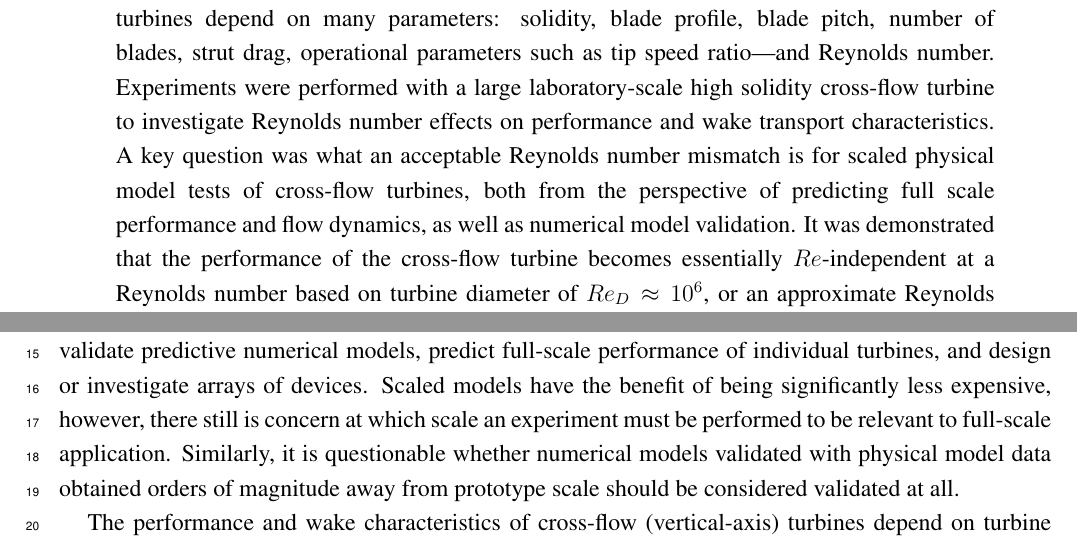
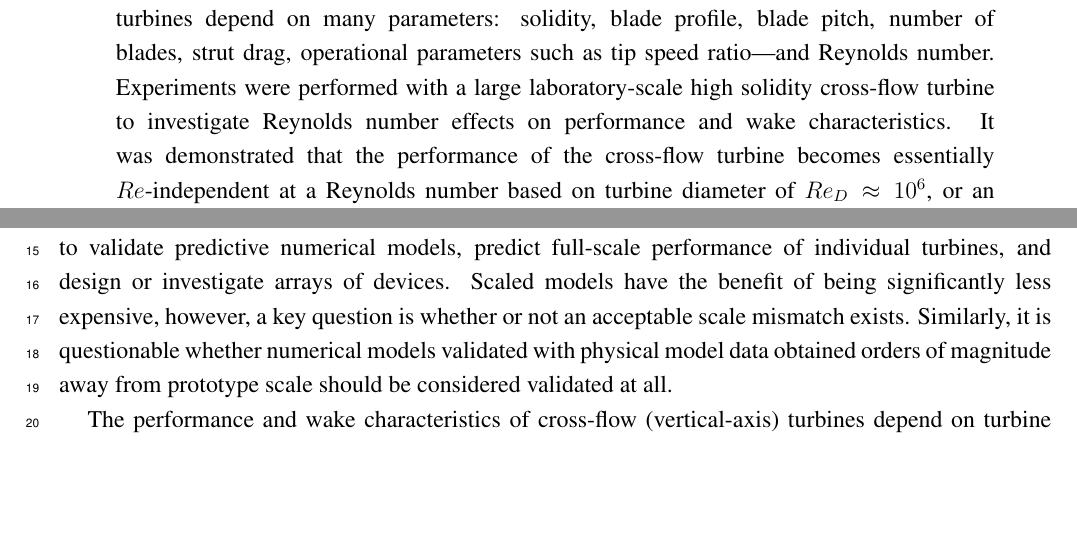
Before and after one commit to petebachant/CFT-Re-dep-paper, a LaTeX paper (paper.tex): two parts of pages 1 and 2 of 21 before the commit and two parts of pages 1 and 2 of 20 after it, joined at a grey line, cut so that both start at the same text, the shorter picture padded with empty space. Compiled offline with pdfLaTeX.

Commit message:
Move scale mismatch phrase from abstract to intro

```diff
--- a/paper.tex
+++ b/paper.tex
@@ -86,10 +86,7 @@ Colovos Rd., Durham, NH, USA}
     blade pitch, number of blades, strut drag, operational parameters such as tip
     speed ratio---and Reynolds number. Experiments were performed with a large
     laboratory-scale high solidity cross-flow turbine to investigate Reynolds number
-    effects on performance and wake transport characteristics. A key question was
-    what an acceptable Reynolds number mismatch is for scaled physical model tests
-    of cross-flow turbines, both from the perspective of predicting full scale
-    performance and flow dynamics, as well as numerical model validation. It was
+    effects on performance and wake characteristics. It was
     demonstrated that the performance of the cross-flow turbine becomes essentially
     $Re$-independent at a Reynolds number based on turbine diameter of $Re_D \approx
     10^6$, or an approximate Reynolds number based on blade chord of $Re_c \approx 2
@@ -135,11 +132,11 @@ small enough to be negligible.
 With regards to wind and marine hydrokinetic (MHK) turbines, scaled physical
 models are used to validate predictive numerical models, predict full-scale
 performance of individual turbines, and design or investigate arrays of devices.
-Scaled models have the benefit of being significantly less expensive, however,
-there still is concern at which scale an experiment must be performed to be
-relevant to full-scale application. Similarly, it is questionable whether
-numerical models validated with physical model data obtained orders of magnitude
-away from prototype scale should be considered validated at all.
+Scaled models have the benefit of being significantly less expensive, however, a
+key question is whether or not an acceptable scale mismatch exists. Similarly,
+it is questionable whether numerical models validated with physical model data
+obtained orders of magnitude away from prototype scale should be considered
+validated at all.
 
 The performance and wake characteristics of cross-flow (vertical-axis) turbines
 depend on turbine solidity, blade profile (lift/drag, dynamic stall at reduced
```
Also changed, not shown: paper.tex (2 more changed lines).
